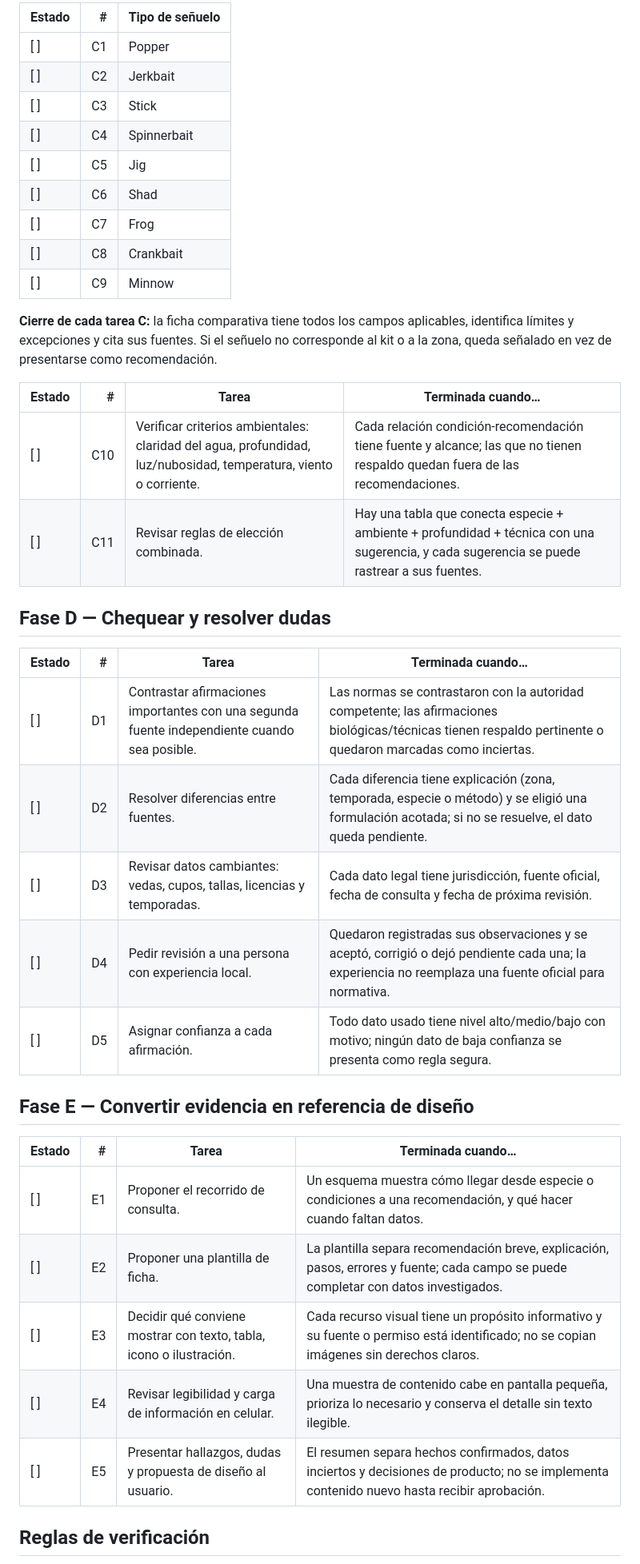
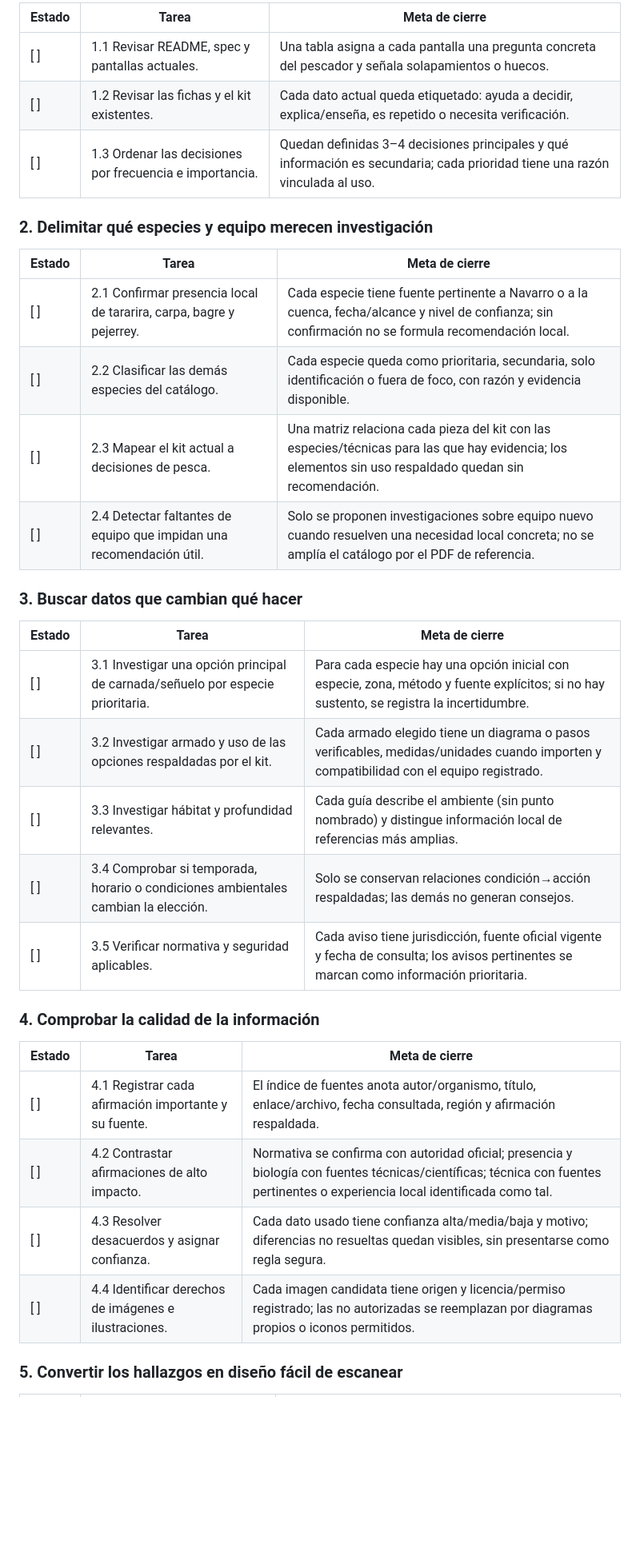
Before and after one commit to SegundoAymo/Pesca-App, a Markdown page: docs/plan-investigacion-pesca.md, the part around one of its changes. Shown at 80% size. Rendered like a GitHub page; blank space fills up the shorter version.

Commit message:
Replantea investigación desde decisiones del pescador
Agente: ChatGPT

```diff
--- a/docs/plan-investigacion-pesca.md
+++ b/docs/plan-investigacion-pesca.md
@@ -43,42 +31,37 @@ Para cada tipo, investigar función, especies compatibles en la zona, profundida
 
-| Estado | # | Tipo de señuelo |
-|---|---:|---|
-| [ ] | C1 | Popper |
-| [ ] | C2 | Jerkbait |
-| [ ] | C3 | Stick |
-| [ ] | C4 | Spinnerbait |
-| [ ] | C5 | Jig |
-| [ ] | C6 | Shad |
-| [ ] | C7 | Frog |
-| [ ] | C8 | Crankbait |
-| [ ] | C9 | Minnow |
+| Estado | Tarea | Meta de cierre |
+|---|---|---|
+| [ ] | 1.1 Revisar README, spec y pantallas actuales. | Una tabla asigna a cada pantalla una pregunta concreta del pescador y señala solapamientos o huecos. |
+| [ ] | 1.2 Revisar las fichas y el kit existentes. | Cada dato actual queda etiquetado: ayuda a decidir, explica/enseña, es repetido o necesita verificación. |
+| [ ] | 1.3 Ordenar las decisiones por frecuencia e importancia. | Quedan definidas 3–4 decisiones principales y qué información es secundaria; cada prioridad tiene una razón vinculada al uso. |
 
-**Cierre de cada tarea C:** la ficha comparativa tiene todos los campos aplicables, identifica límites y excepciones y cita sus fuentes. Si el señuelo no corresponde al kit o a la zona, queda señalado en vez de presentarse como recomendación.
+### 2. Delimitar qué especies y equipo merecen investigación
 
-| Estado | # | Tarea | Terminada cuando… |
-|---|---:|---|---|
-| [ ] | C10 | Verificar criterios ambientales: claridad del agua, profundidad, luz/nubosidad, temperatura, viento o corriente. | Cada relación condición-recomendación tiene fuente y alcance; las que no tienen respaldo quedan fuera de las recomendaciones. |
-| [ ] | C11 | Revisar reglas de elección combinada. | Hay una tabla que conecta especie + ambiente + profundidad + técnica con una sugerencia, y cada sugerencia se puede rastrear a sus fuentes. |
+| Estado | Tarea | Meta de cierre |
+|---|---|---|
+| [ ] | 2.1 Confirmar presencia local de tararira, carpa, bagre y pejerrey. | Cada especie tiene fuente pertinente a Navarro o a la cuenca, fecha/alcance y nivel de confianza; sin confirmación no se formula recomendación local. |
+| [ ] | 2.2 Clasificar las demás especies del catálogo. | Cada especie queda como prioritaria, secundaria, solo identificación o fuera de foco, con razón y evidencia disponible. |
+| [ ] | 2.3 Mapear el kit actual a decisiones de pesca. | Una matriz relaciona cada pieza del kit con las especies/técnicas para las que hay evidencia; los elementos sin uso respaldado quedan sin recomendación. |
+| [ ] | 2.4 Detectar faltantes de equipo que impidan una recomendación útil. | Solo se proponen investigaciones sobre equipo nuevo cuando resuelven una necesidad local concreta; no se amplía el catálogo por el PDF de referencia. |
 
-## Fase D — Chequear y resolver dudas
+### 3. Buscar datos que cambian qué hacer
 
-| Estado | # | Tarea | Terminada cuando… |
-|---|---:|---|---|
-| [ ] | D1 | Contrastar afirmaciones importantes con una segunda fuente independiente cuando sea posible. | Las normas se contrastaron con la autoridad competente; las afirmaciones biológicas/técnicas tienen respaldo pertinente o quedaron marcadas como inciertas. |
-| [ ] | D2 | Resolver diferencias entre fuentes. | Cada diferencia tiene explicación (zona, temporada, especie o método) y se eligió una formulación acotada; si no se resuelve, el dato queda pendiente. |
-| [ ] | D3 | Revisar datos cambiantes: vedas, cupos, tallas, licencias y temporadas. | Cada dato legal tiene jurisdicción, fuente oficial, fecha de consulta y fecha de próxima revisión. |
-| [ ] | D4 | Pedir revisión a una persona con experiencia local. | Quedaron registradas sus observaciones y se aceptó, corrigió o dejó pendiente cada una; la experiencia no reemplaza una fuente oficial para normativa. |
-| [ ] | D5 | Asignar confianza a cada afirmación. | Todo dato usado tiene nivel alto/medio/bajo con motivo; ningún dato de baja confianza se presenta como regla segura. |
+| Estado | Tarea | Meta de cierre |
+|---|---|---|
+| [ ] | 3.1 Investigar una opción principal de carnada/señuelo por especie prioritaria. | Para cada especie hay una opción inicial con especie, zona, método y fuente explícitos; si no hay sustento, se registra la incertidumbre. |
+| [ ] | 3.2 Investigar armado y uso de las opciones respaldadas por el kit. | Cada armado elegido tiene un diagrama o pasos verificables, medidas/unidades cuando importen y compatibilidad con el equipo registrado. |
+| [ ] | 3.3 Investigar hábitat y profundidad relevantes. | Cada guía describe el ambiente (sin punto nombrado) y distingue información local de referencias más amplias. |
+| [ ] | 3.4 Comprobar si temporada, horario o condiciones ambientales cambian la elección. | Solo se conservan relaciones condición→acción respaldadas; las demás no generan consejos. |
+| [ ] | 3.5 Verificar normativa y seguridad aplicables. | Cada aviso tiene jurisdicción, fuente oficial vigente y fecha de consulta; los avisos pertinentes se marcan como información prioritaria. |
 
-## Fase E — Convertir evidencia en referencia de diseño
+### 4. Comprobar la calidad de la información
 
-| Estado | # | Tarea | Terminada cuando… |
-|---|---:|---|---|
-| [ ] | E1 | Proponer el recorrido de consulta. | Un esquema muestra cómo llegar desde especie o condiciones a una recomendación, y qué hacer cuando faltan datos. |
-| [ ] | E2 | Proponer una plantilla de ficha. | La plantilla separa recomendación breve, explicación, pasos, errores y fuente; cada campo se puede completar con datos investigados. |
-| [ ] | E3 | Decidir qué conviene mostrar con texto, tabla, icono o ilustración. | Cada recurso visual tiene un propósito informativo y su fuente o permiso está identificado; no se copian imágenes sin derechos claros. |
-| [ ] | E4 | Revisar legibilidad y carga de información en celular. | Una muestra de contenido cabe en pantalla pequeña, prioriza lo necesario y conserva el detalle sin texto ilegible. |
-| [ ] | E5 | Presentar hallazgos, dudas y propuesta de diseño al usuario. | El resumen separa hechos confirmados, datos inciertos y decisiones de producto; no se implementa contenido nuevo hasta recibir aprobación. |
+| Estado | Tarea | Meta de cierre |
+|---|---|---|
+| [ ] | 4.1 Registrar cada afirmación importante y su fuente. | El índice de fuentes anota autor/organismo, título, enlace/archivo, fecha consultada, región y afirmación respaldada. |
+| [ ] | 4.2 Contrastar afirmaciones de alto impacto. | Normativa se confirma con autoridad oficial; presencia y biología con fuentes técnicas/científicas; técnica con fuentes pertinentes o experiencia local identificada como tal. |
+| [ ] | 4.3 Resolver desacuerdos y asignar confianza. | Cada dato usado tiene confianza alta/media/baja y motivo; diferencias no resueltas quedan visibles, sin presentarse como regla segura. |
+| [ ] | 4.4 Identificar derechos de imágenes e ilustraciones. | Cada imagen candidata tiene origen y licencia/permiso registrado; las no autorizadas se reemplazan por diagramas propios o iconos permitidos. |
 
-## Reglas de verificación
+### 5. Convertir los hallazgos en diseño fácil de escanear
 
```
Also changed, not shown: other parts of docs/plan-investigacion-pesca.md (+39 -37 lines).
